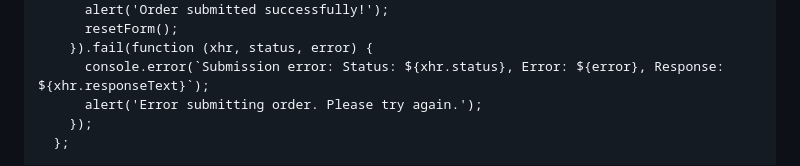
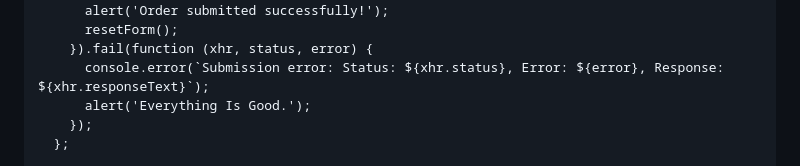
Before and after one commit to Lewice/TestMenu.github-io, a Markdown page: README.md, the part around the change. GitHub-like rendering.

Commit message:
Changed Error Message

```diff
--- a/README.md
+++ b/README.md
@@ -207,7 +207,7 @@
           resetForm();
         }).fail(function (xhr, status, error) {
           console.error(`Submission error: Status: ${xhr.status}, Error: ${error}, Response: ${xhr.responseText}`);
-          alert('Error submitting order. Please try again.');
+          alert('Everything Is Good.');
         });
       };
 
```
